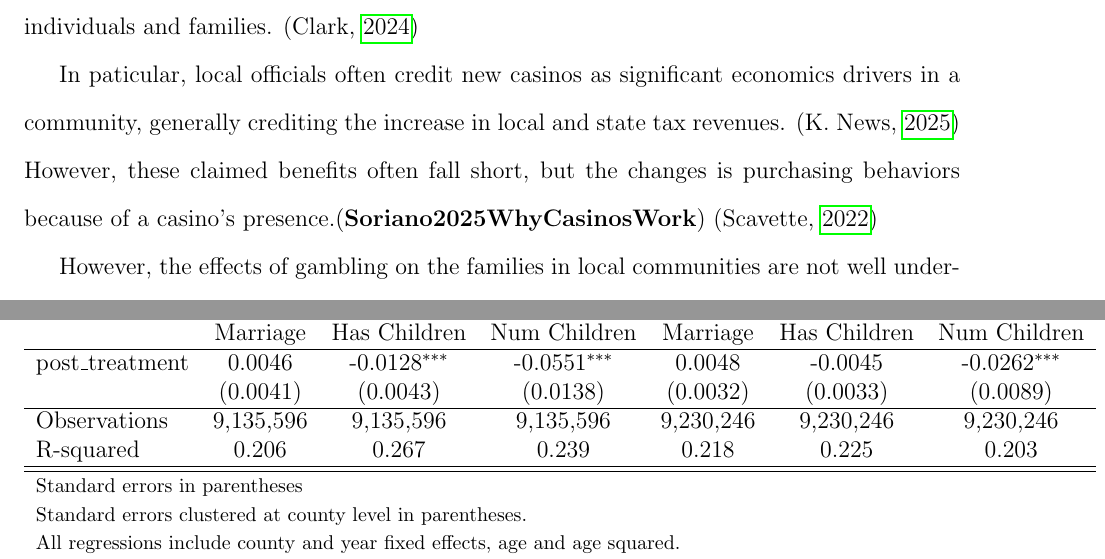
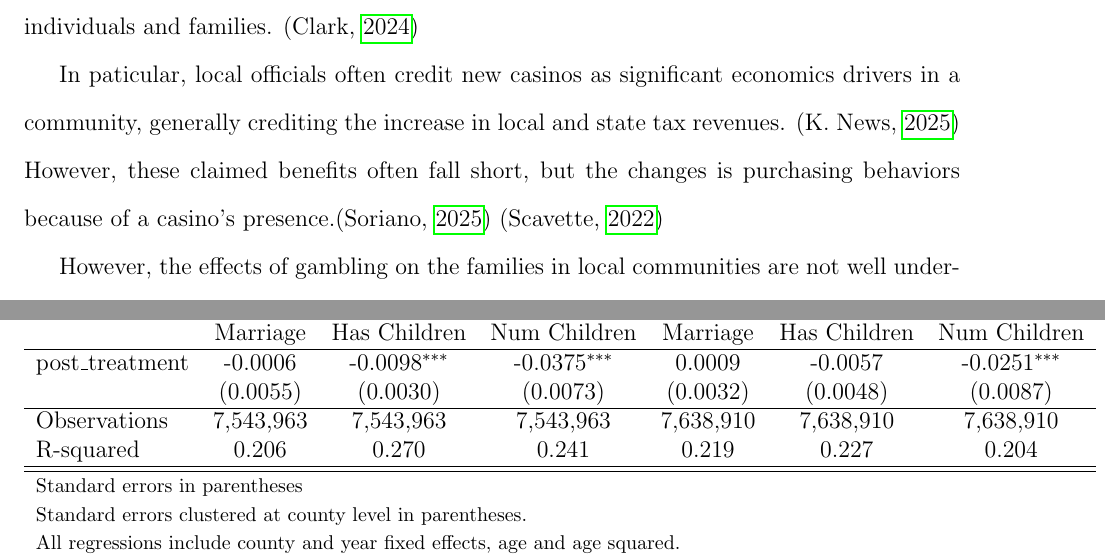
Before and after one commit to malcolmkass/Casino-Marriage-Paper-Draft, a LaTeX paper (main.tex, which reads table3_family_formation.tex): two parts of pages 2 and 9 of 19, joined at a grey line, cut so that both start at the same text. Compiled offline with pdfLaTeX.

Commit message:
tab3 sync

```diff
--- a/main.tex
+++ b/main.tex
@@ -50,7 +50,7 @@ This paper examines the effects of casino openings on family formation and commu
 
 Recent negative attendtion has come to light regarding the effects of gambling on local communities. While also generating some economic benefits, often stemming from localized incrases in employment and tax revenues, evidence is accumulating of the negative effects of   gambling on the social strata of local communities. These effects are often aceberated due to the addictive nature of risky gambling behavior, esp for lower income households, where researchers estimate that, since the advent of online gambling, only 4\% of individuals earn income and 5.3\% gamble more than 10\% of their monthly income. And these effects are often exacerbated by the addictive nature of gambling, in patiticular harming lower income individuals and families. \parencite{Clark2024LegalizedGambling}
 
-In paticular, local officials often credit new casinos as significant economics drivers in a community, generally crediting the increase in local and state tax revenues. \parencite{keranews2025irvingcasino} However, these claimed benefits often fall short, but the changes is purchasing behaviors because of a casino's presence.\parencite{Soriano2025WhyCasinosWork} \parencite{Scavette2022Casinos}
+In paticular, local officials often credit new casinos as significant economics drivers in a community, generally crediting the increase in local and state tax revenues. \parencite{keranews2025irvingcasino} However, these claimed benefits often fall short, but the changes is purchasing behaviors because of a casino's presence.\parencite{Soriano2025Why} \parencite{Scavette2022Casinos}
 
 However, the effects of gambling on the families in local communities are not well understood.  This paper provides the first comprehensive analysis of how casino openings affect marriage, fertility, population composition, and family-supporting institutions using quasi-experimental variation from staggered casino openings across U.S. counties. \parencite{grinols2006casinos}
 
--- a/table3_family_formation.tex
+++ b/table3_family_formation.tex
@@ -7,11 +7,11 @@
             &\multicolumn{1}{c}{(1)}&\multicolumn{1}{c}{(2)}&\multicolumn{1}{c}{(3)}&\multicolumn{1}{c}{(4)}&\multicolumn{1}{c}{(5)}&\multicolumn{1}{c}{(6)}\\
             &\multicolumn{1}{c}{Marriage}&\multicolumn{1}{c}{Has Children}&\multicolumn{1}{c}{Num Children}&\multicolumn{1}{c}{Marriage}&\multicolumn{1}{c}{Has Children}&\multicolumn{1}{c}{Num Children}\\
 \hline
-post\_treatment&      0.0046         &     -0.0128\sym{***}&     -0.0551\sym{***}&      0.0048         &     -0.0045         &     -0.0262\sym{***}\\
-            &    (0.0041)         &    (0.0043)         &    (0.0138)         &    (0.0032)         &    (0.0033)         &    (0.0089)         \\
+post\_treatment&     -0.0006         &     -0.0098\sym{***}&     -0.0375\sym{***}&      0.0009         &     -0.0057         &     -0.0251\sym{***}\\
+            &    (0.0055)         &    (0.0030)         &    (0.0073)         &    (0.0032)         &    (0.0048)         &    (0.0087)         \\
 \hline
-Observations&   9,135,596         &   9,135,596         &   9,135,596         &   9,230,246         &   9,230,246         &   9,230,246         \\
-R-squared   &       0.206         &       0.267         &       0.239         &       0.218         &       0.225         &       0.203         \\
+Observations&   7,543,963         &   7,543,963         &   7,543,963         &   7,638,910         &   7,638,910         &   7,638,910         \\
+R-squared   &       0.206         &       0.270         &       0.241         &       0.219         &       0.227         &       0.204         \\
 \hline\hline
 \multicolumn{7}{l}{\footnotesize Standard errors in parentheses}\\
 \multicolumn{7}{l}{\footnotesize Standard errors clustered at county level in parentheses.}\\
```
